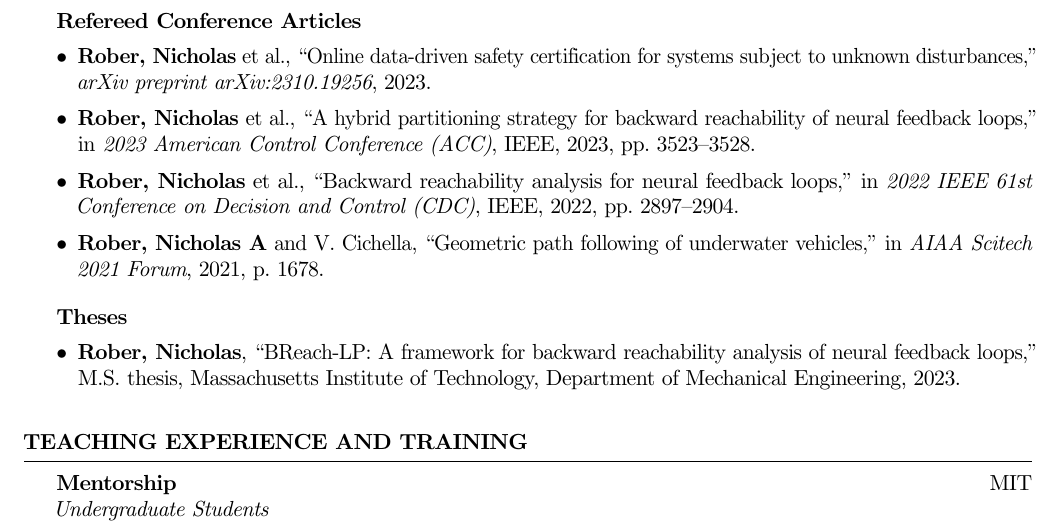
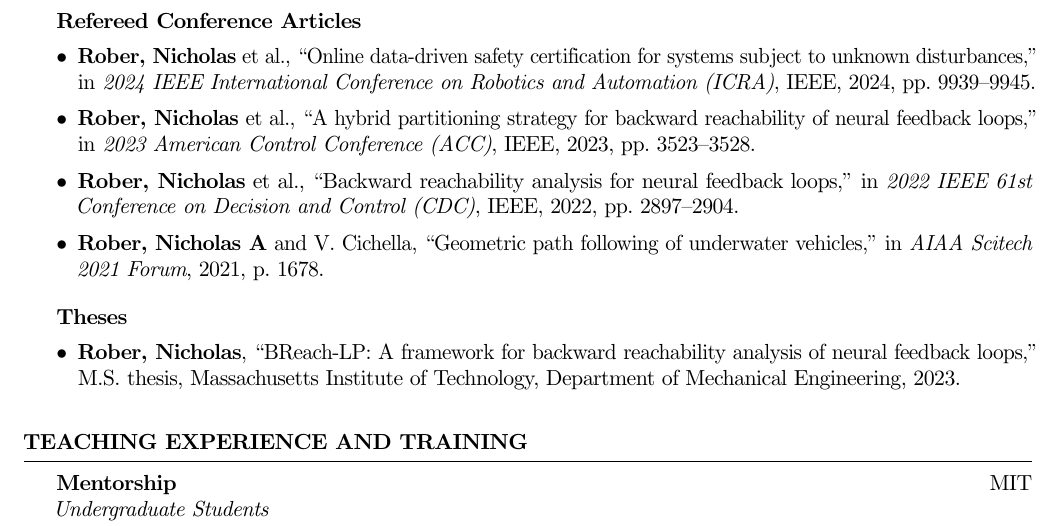
Before and after one commit to nrober1122/CV, a LaTeX CV (cv.tex, which reads pubs.bib, sections/publications.tex): part of page 2 of 3, cut so that both start at the same text. Compiled offline with pdfLaTeX.

Commit message:
Update icra ref

```diff
--- a/pubs.bib
+++ b/pubs.bib
@@ -10,8 +10,9 @@
   title={Online Data-Driven Safety Certification for Systems Subject to Unknown Disturbances},
   author={\textbf{Rober, Nicholas} and Mahesh, Karan and Paine, Tyler M and Greene, Max L and Lee, Steven and Monteiro, Sildomar T and Benjamin, Michael R and How, Jonathan P},
-  journal={arXiv preprint arXiv:2310.19256},
-  year={2023},
-  keywords={preprint}
+  booktitle={2024 IEEE International Conference on Robotics and Automation (ICRA)},
+  pages={9939--9945},
+  year={2024},
+  organization={IEEE}
 }
 
 @mastersthesis{rober2023thesis,
--- a/sections/publications.tex
+++ b/sections/publications.tex
@@ -24,7 +24,7 @@
 \subsection*{Refereed Conference Articles}
 \begin{itemize}
     \setlength\itemsep{0.5em}
-    \item \fullcite{rober2023online}.
+    \item \fullcite{rober2024online}.
     \item \fullcite{rober2023hybrid}.
     \item \fullcite{rober2022backward}.
     \item \fullcite{rober2021geometric}.
```
Also changed, not shown: cv.bbl, cv.pdf, pubs.bib (2 more changed lines), 3 other files.
